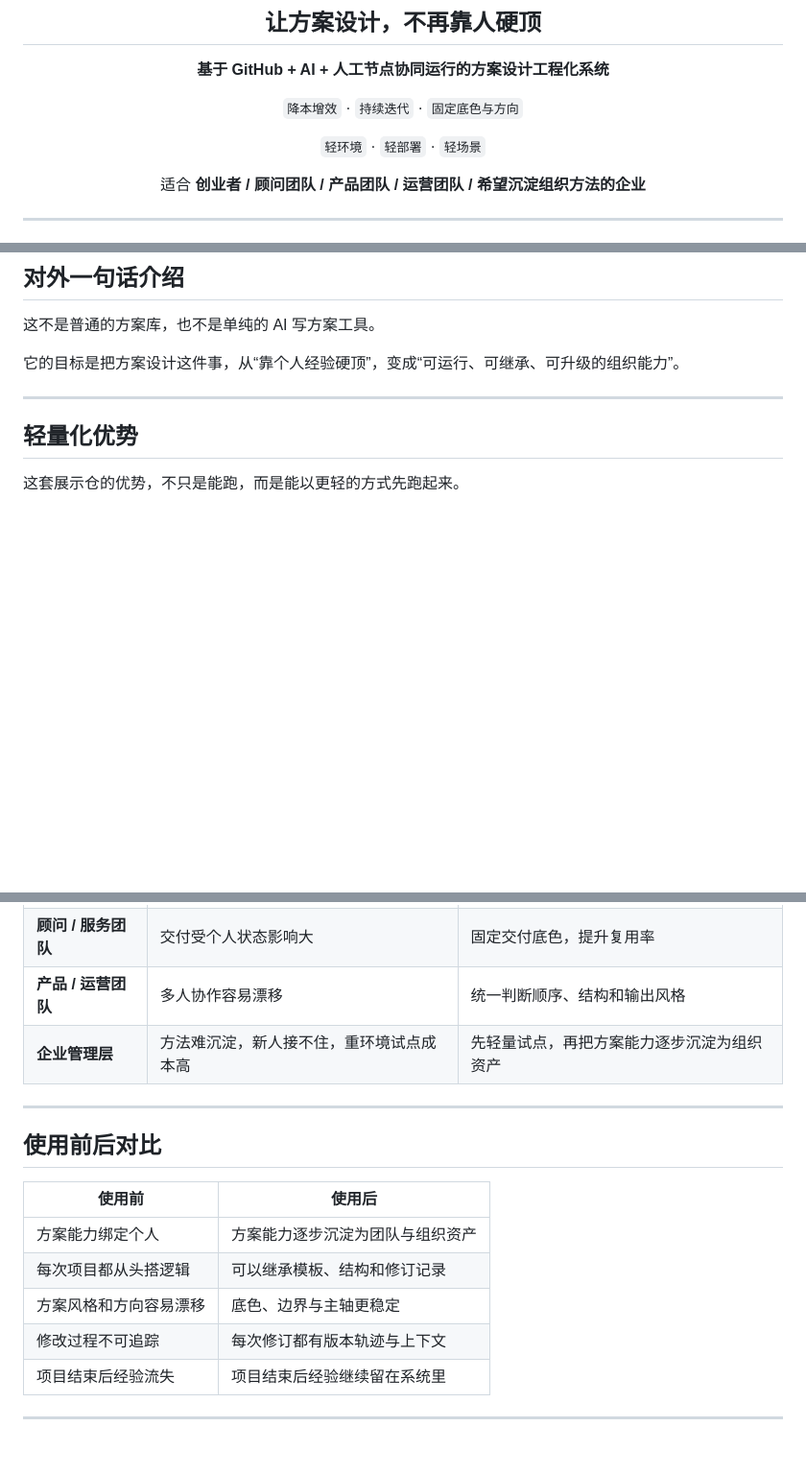
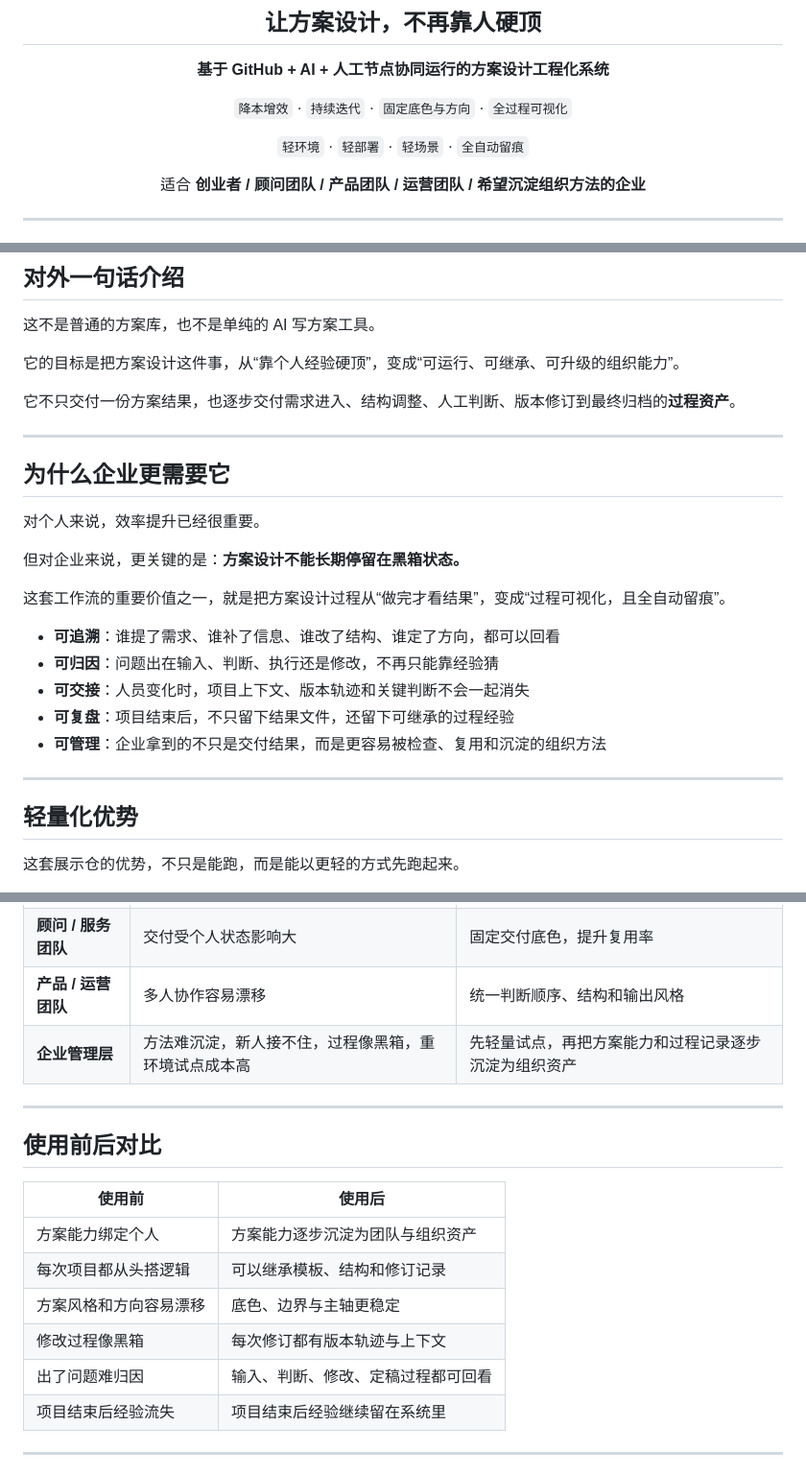
Before and after one commit to yu5-520/Solution-Design-Engineering-Showcase-Repository, a Markdown page: README.md, 3 parts joined by grey strips. Shown at 96% size. Drawn GitHub-style; blank space fills up the shorter version.

Commit message:
docs: strengthen README with enterprise traceability narrative

```diff
--- a/README.md
+++ b/README.md
@@ -8,9 +8,9 @@
 
 **基于 GitHub + AI + 人工节点协同运行的方案设计工程化系统**
 
-`降本增效` · `持续迭代` · `固定底色与方向`
+`降本增效` · `持续迭代` · `固定底色与方向` · `全过程可视化`
 
-`轻环境` · `轻部署` · `轻场景`
+`轻环境` · `轻部署` · `轻场景` · `全自动留痕`
 
 适合 **创业者 / 顾问团队 / 产品团队 / 运营团队 / 希望沉淀组织方法的企业**
 
@@ -43,6 +43,24 @@
 这不是普通的方案库，也不是单纯的 AI 写方案工具。
 
 它的目标是把方案设计这件事，从“靠个人经验硬顶”，变成“可运行、可继承、可升级的组织能力”。
+
+它不只交付一份方案结果，也逐步交付需求进入、结构调整、人工判断、版本修订到最终归档的**过程资产**。
+
+---
+
+## 为什么企业更需要它
+
+对个人来说，效率提升已经很重要。
+
+但对企业来说，更关键的是：**方案设计不能长期停留在黑箱状态。**
+
+这套工作流的重要价值之一，就是把方案设计过程从“做完才看结果”，变成“过程可视化，且全自动留痕”。
+
+- **可追溯**：谁提了需求、谁补了信息、谁改了结构、谁定了方向，都可以回看
+- **可归因**：问题出在输入、判断、执行还是修改，不再只能靠经验猜
+- **可交接**：人员变化时，项目上下文、版本轨迹和关键判断不会一起消失
+- **可复盘**：项目结束后，不只留下结果文件，还留下可继承的过程经验
+- **可管理**：企业拿到的不只是交付结果，而是更容易被检查、复用和沉淀的组织方法
 
 ---
 
@@ -89,7 +108,7 @@
 | **创业者 / 小团队** | 方案靠核心成员硬顶 | 更快沉淀方法，减少重复消耗 |
 | **顾问 / 服务团队** | 交付受个人状态影响大 | 固定交付底色，提升复用率 |
 | **产品 / 运营团队** | 多人协作容易漂移 | 统一判断顺序、结构和输出风格 |
-| **企业管理层** | 方法难沉淀，新人接不住，重环境试点成本高 | 先轻量试点，再把方案能力逐步沉淀为组织资产 |
+| **企业管理层** | 方法难沉淀，新人接不住，过程像黑箱，重环境试点成本高 | 先轻量试点，再把方案能力和过程记录逐步沉淀为组织资产 |
 
 ---
 
@@ -100,7 +119,8 @@
 | 方案能力绑定个人 | 方案能力逐步沉淀为团队与组织资产 |
 | 每次项目都从头搭逻辑 | 可以继承模板、结构和修订记录 |
 | 方案风格和方向容易漂移 | 底色、边界与主轴更稳定 |
-| 修改过程不可追踪 | 每次修订都有版本轨迹与上下文 |
+| 修改过程像黑箱 | 每次修订都有版本轨迹与上下文 |
+| 出了问题难归因 | 输入、判断、修改、定稿过程都可回看 |
 | 项目结束后经验流失 | 项目结束后经验继续留在系统里 |
 
 ---
```
Also changed, not shown: other parts of README.md (+2 -8 lines).
